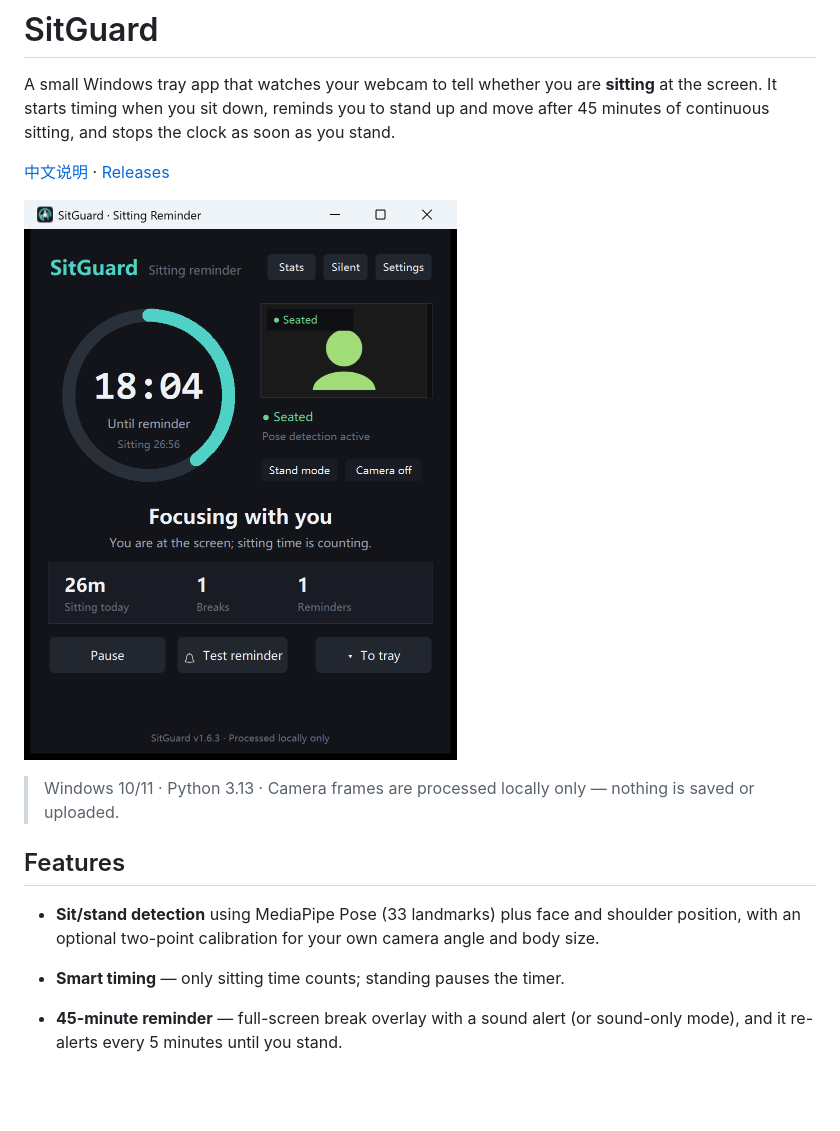
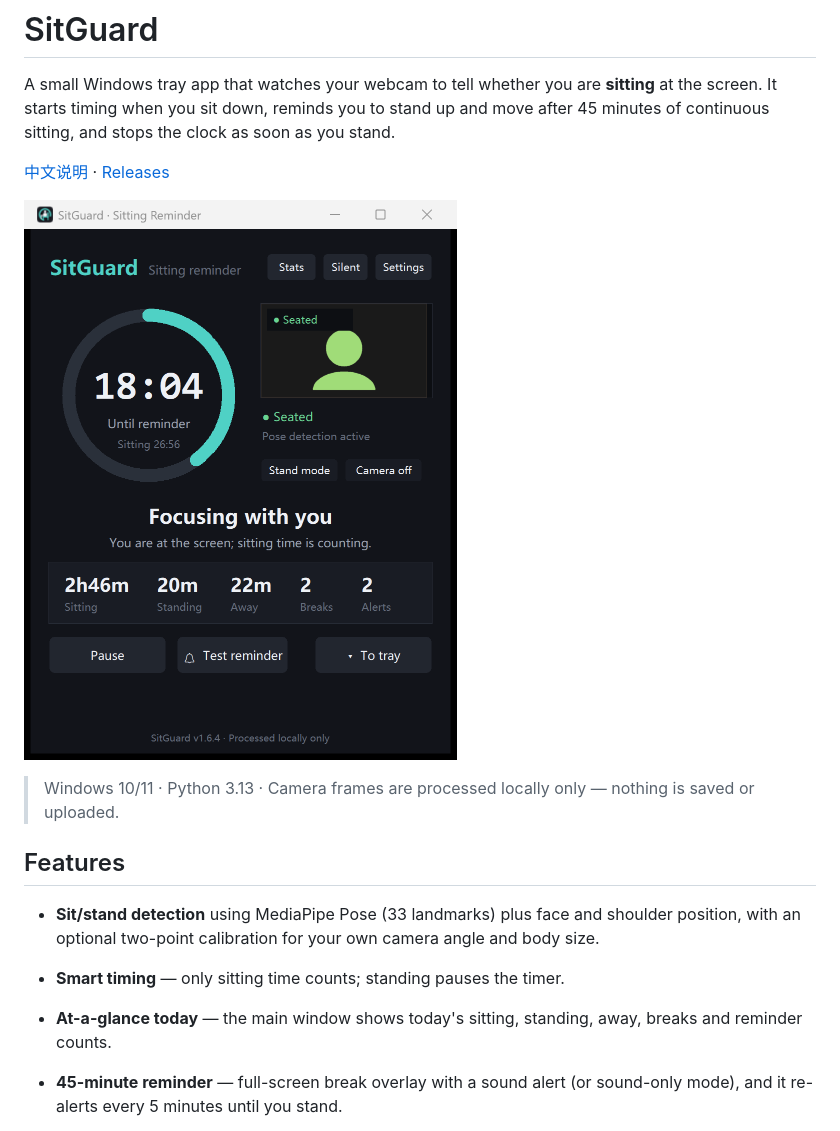
Before and after one commit to Atumnsky/SitGuard, a Markdown page: README.md, the part around the change. GitHub-like rendering; pictures changed too: screenshots/main_en.png; blank space fills up the shorter version.

```diff
--- a/README.md
+++ b/README.md
@@ -18,6 +18,8 @@ as soon as you stand.
   shoulder position, with an optional two-point calibration for your own
   camera angle and body size.
 - **Smart timing** — only sitting time counts; standing pauses the timer.
+- **At-a-glance today** — the main window shows today's sitting, standing,
+  away, breaks and reminder counts.
 - **45-minute reminder** — full-screen break overlay with a sound alert
   (or sound-only mode), and it re-alerts every 5 minutes until you stand.
 - **Break finishes when you stand** for 10 seconds, leave the frame for
```
Also changed, not shown: README_ZH.md (+1 -1 lines), screenshots/break_overlay.png, screenshots/main.png, 3 other files.
